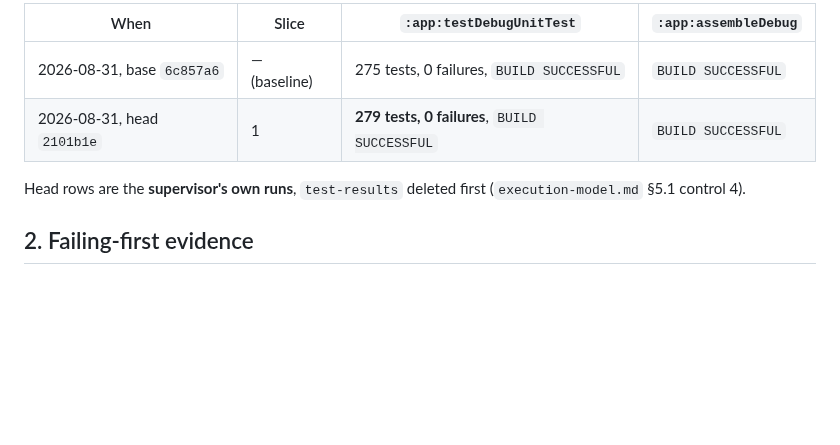
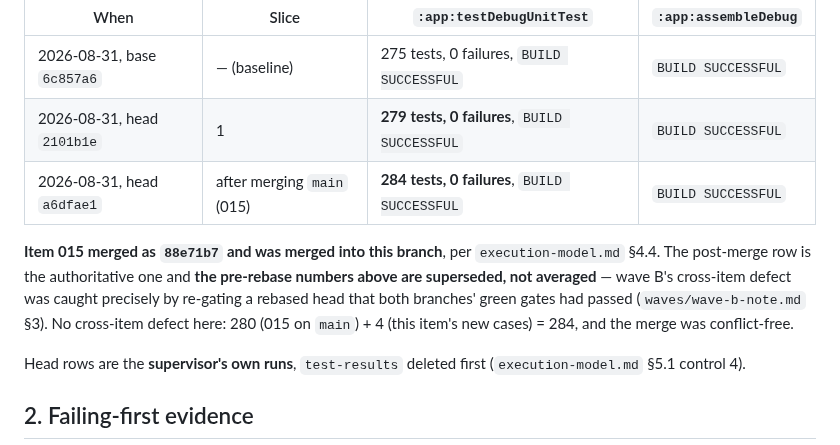
Before and after one commit to irodriguez-io/News-Agregator, a Markdown page: specs/012-android-discover-card-first/evidence.md, the part around the change. Rendered like a GitHub page; blank space fills up the shorter version.

Commit message:
docs(spec): re-gate item 012 on the head that carries 015
Item 015 merged as 88e71b7; main merged into this branch conflict-free.
Supervisor's own run on a6dfae1: 284 tests, 0 failures, both gates
green. Pre-rebase numbers superseded per execution-model.md §4.4.

Co-Authored-By: Claude Opus 5 (1M context) <noreply@anthropic.com>

```diff
--- a/specs/012-android-discover-card-first/evidence.md
+++ b/specs/012-android-discover-card-first/evidence.md
@@ -17,6 +17,13 @@ than the counts (`waves/wave-b-note.md` §7).
 |---|---|---|---|
 | 2026-08-31, base `6c857a6` | — (baseline) | 275 tests, 0 failures, `BUILD SUCCESSFUL` | `BUILD SUCCESSFUL` |
 | 2026-08-31, head `2101b1e` | 1 | **279 tests, 0 failures**, `BUILD SUCCESSFUL` | `BUILD SUCCESSFUL` |
+| 2026-08-31, head `a6dfae1` | after merging `main` (015) | **284 tests, 0 failures**, `BUILD SUCCESSFUL` | `BUILD SUCCESSFUL` |
+
+**Item 015 merged as `88e71b7` and was merged into this branch**, per `execution-model.md` §4.4. The
+post-merge row is the authoritative one and **the pre-rebase numbers above are superseded, not averaged** —
+wave B's cross-item defect was caught precisely by re-gating a rebased head that both branches' green gates
+had passed (`waves/wave-b-note.md` §3). No cross-item defect here: 280 (015 on `main`) + 4 (this item's new
+cases) = 284, and the merge was conflict-free.
 
 Head rows are the **supervisor's own runs**, `test-results` deleted first
 (`execution-model.md` §5.1 control 4).
```
